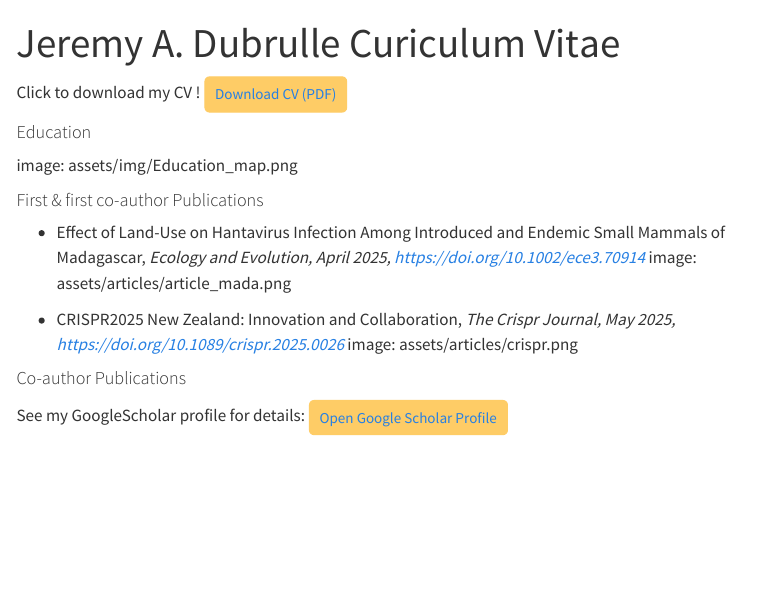
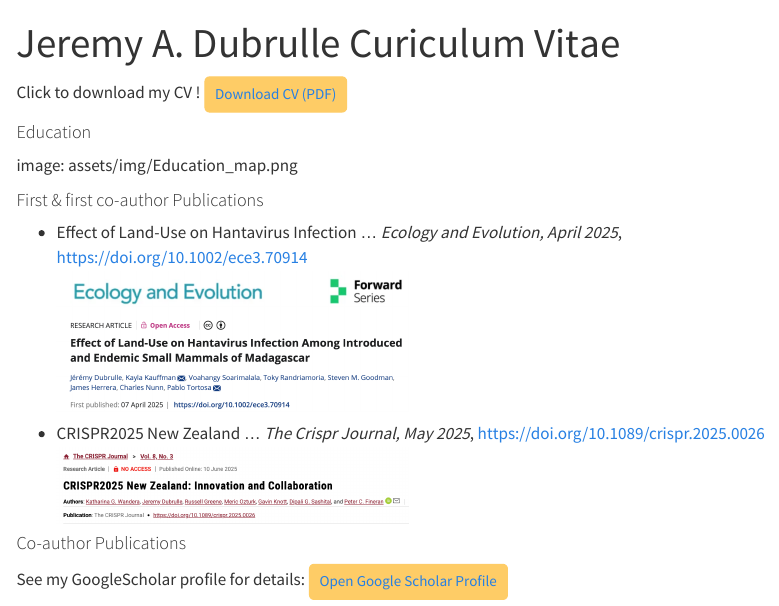
Before and after one commit to jerem974/Work-Portoflio, a Quarto document (cv.qmd): the page in a window 1100 px wide, from its top. Rendered offline with R 4.5, knitr and Pandoc in place of Quarto, with nearby package versions; menus at the side of the page are left out.

Commit message:
Add education map and article image & link google scholar

```diff
--- a/cv.qmd
+++ b/cv.qmd
@@ -12,11 +12,11 @@ image: assets/img/Education_map.png
 
 #### First & first co-author Publications
 
--   Effect of Land-Use on Hantavirus Infection Among Introduced and Endemic Small Mammals of Madagascar, *Ecology and Evolution, April 2025, <https://doi.org/10.1002/ece3.70914>*
-image: assets/articles/article_mada.png
+- Effect of Land-Use on Hantavirus Infection … *Ecology and Evolution, April 2025*, <https://doi.org/10.1002/ece3.70914>
+  ![Madagascar article](assets/articles/article_mada.png){width=350}
 
--   CRISPR2025 New Zealand: Innovation and Collaboration, *The Crispr Journal, May 2025, <https://doi.org/10.1089/crispr.2025.0026>*
-image: assets/articles/crispr.png
+- CRISPR2025 New Zealand … *The Crispr Journal, May 2025*, <https://doi.org/10.1089/crispr.2025.0026>
+  ![CRISPR article](assets/articles/crispr.png){width=350}
 
 #### Co-author Publications
 
```
